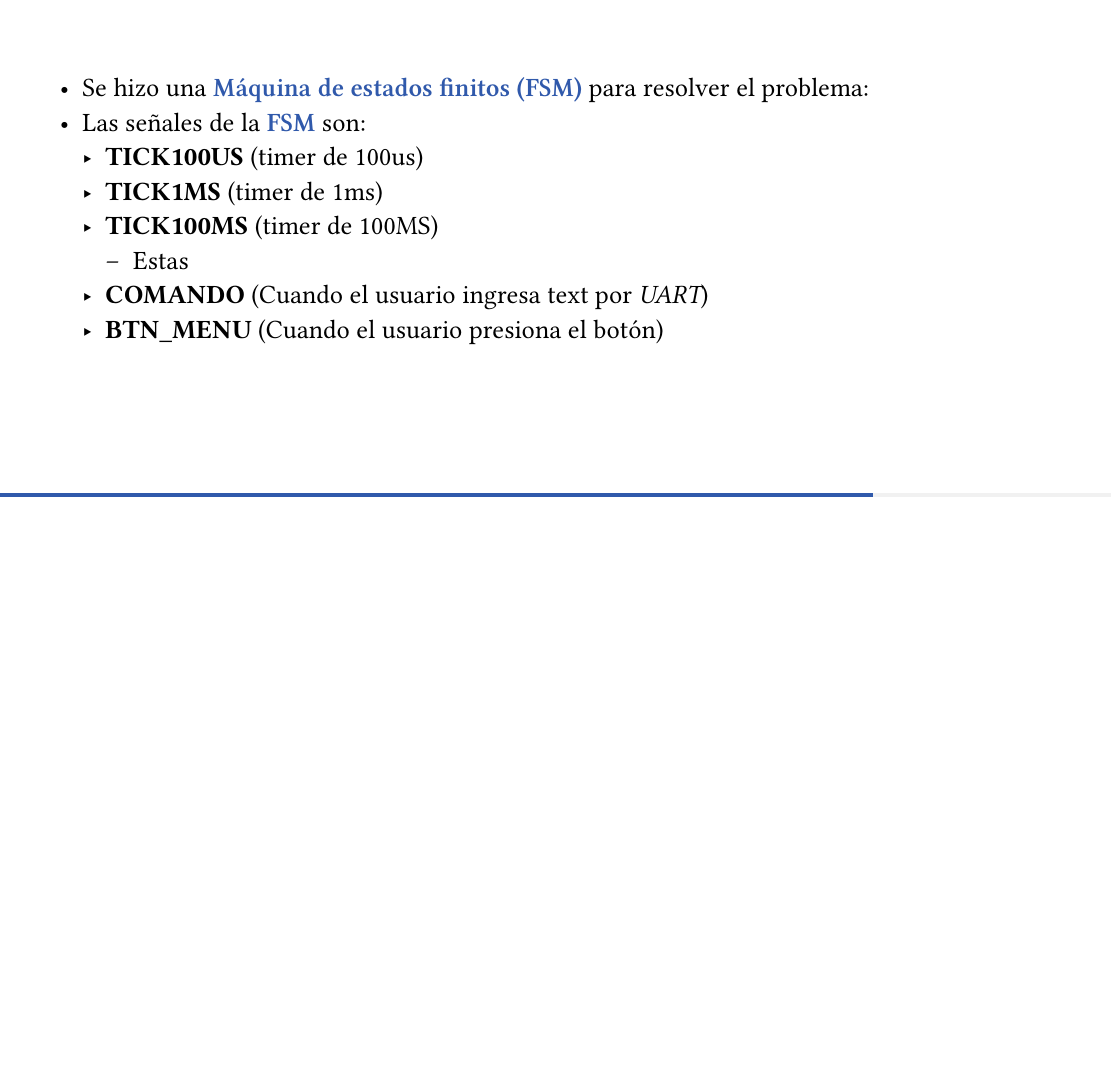
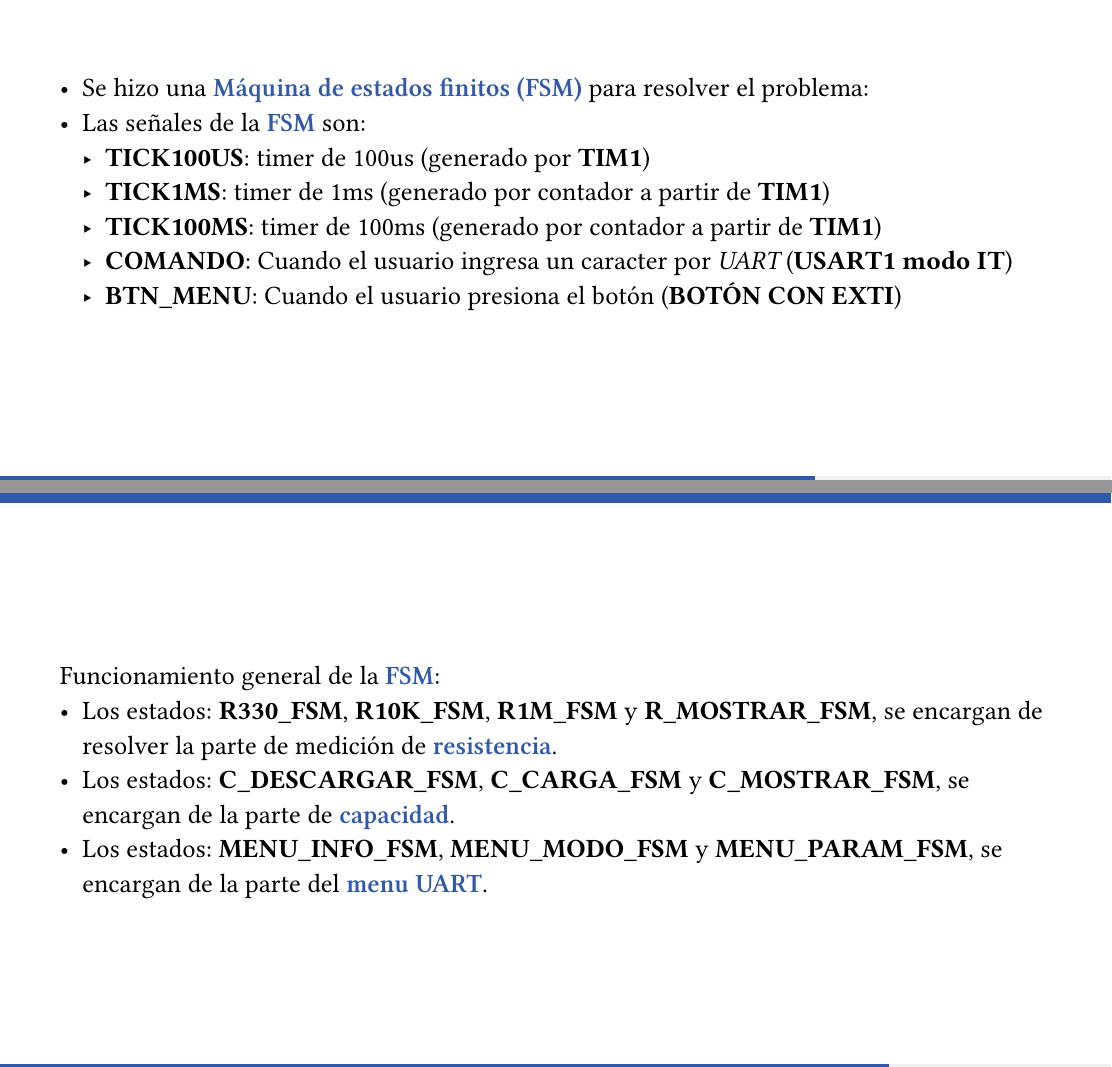
Before and after one commit to TomiVidal99/SE_PE_1, a Typst document (presentacion.typ): part of page 11 of 14 before the commit and two parts of pages 11 and 12 of 15 after it, the two joined at a grey line, cut so that both start at the same text, the shorter picture padded with empty space. The pictures show the PDF file Documentacion/presentacion.pdf that the author committed with the source.

Commit message:
Haciendo  informe

```diff
--- a/presentacion.typ
+++ b/presentacion.typ
@@ -108,12 +108,18 @@ La tarea completa se lleva a cabo con los siguientes materiales:
 #slide(title: "Solución software", outlined: true)[
   - Se hizo una #stress("Máquina de estados finitos (FSM)") para resolver el problema:
   - Las señales de la #stress("FSM") son:
-    - *TICK100US* (timer de 100us)
-    - *TICK1MS* (timer de 1ms)
-    - *TICK100MS* (timer de 100MS)
-      - Estas
-    - *COMANDO* (Cuando el usuario ingresa text por _UART_)
-    - *BTN_MENU* (Cuando el usuario presiona el botón)
+    - *TICK100US*: timer de 100us (generado por *TIM1*)
+    - *TICK1MS*: timer de 1ms (generado por contador a partir de *TIM1*)
+    - *TICK100MS*: timer de 100ms (generado por contador a partir de *TIM1*)
+    - *COMANDO*: Cuando el usuario ingresa un caracter por _UART_ (*USART1 modo IT*)
+    - *BTN_MENU*: Cuando el usuario presiona el botón (*BOTÓN CON EXTI*)
+]
+
+#slide(title: "Solución software", outlined: true)[
+  Funcionamiento general de la #stress("FSM"):
+  - Los estados: *R330_FSM*, *R10K_FSM*, *R1M_FSM* y *R_MOSTRAR_FSM*, se encargan de resolver la parte de medición de #stress("resistencia").
+  - Los estados: *C_DESCARGAR_FSM*, *C_CARGA_FSM* y *C_MOSTRAR_FSM*, se encargan de la parte de #stress("capacidad").
+  - Los estados: *MENU_INFO_FSM*, *MENU_MODO_FSM* y *MENU_PARAM_FSM*, se encargan de la parte del #stress("menu UART").
 ]
 
 #slide(title: "Solución software", outlined: true)[
```
Also changed, not shown: DIAGRAMAS/FSM.svg (added), Documentacion/presentacion.pdf, README.md, presentacion.typ (2 more changed lines).
